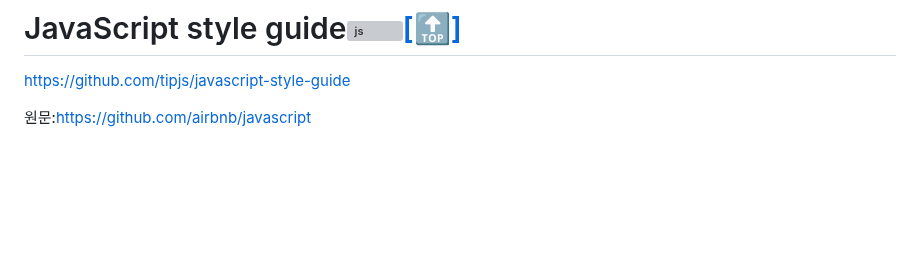
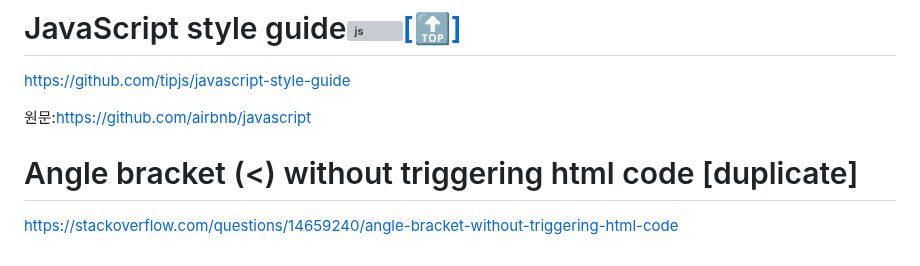
Before and after one commit to YoungHaKim7/html_css_js_web_dev, a Markdown page: README.md, the part around the change. Rendered like a GitHub page; blank space fills up the shorter version; grey boxes are pictures that could not be loaded.

```diff
--- a/README.md
+++ b/README.md
@@ -196,3 +196,7 @@ https://developer.mozilla.org/en-US/docs/Web/CSS/background
 https://github.com/tipjs/javascript-style-guide
 
 원문:https://github.com/airbnb/javascript
+
+# Angle bracket (<) without triggering html code [duplicate]
+
+https://stackoverflow.com/questions/14659240/angle-bracket-without-triggering-html-code
```
